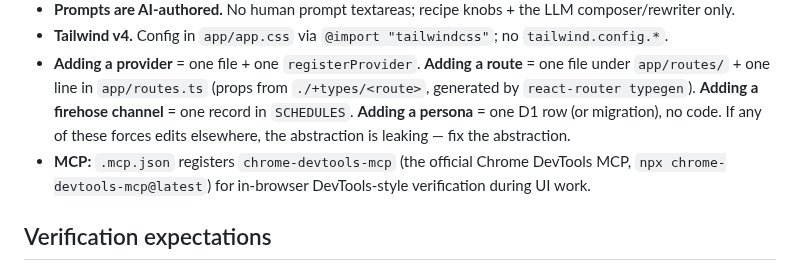
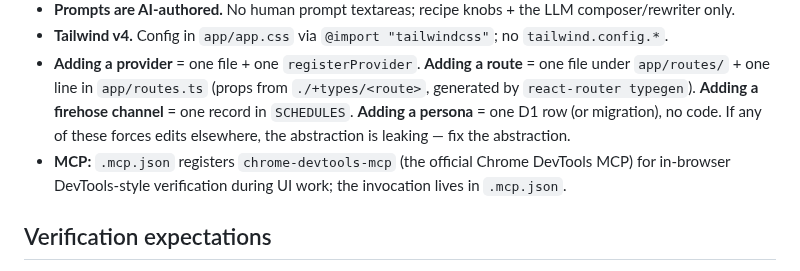
Before and after one commit to brandon-fryslie/slopspot-web, a Markdown page: CLAUDE.md, the part around the change. Drawn GitHub-style.

Commit message:
docs: stop duplicating the MCP invocation in CLAUDE.md
[LAW:one-source-of-truth][LAW:comments-explain-why-only] the exact npx command
is a WHAT-detail owned by .mcp.json; quoting it in prose just created a copy that
drifts. Name the server, point at .mcp.json for the invocation — removes the whole
mismatch class rather than reconciling it once.

```diff
--- a/CLAUDE.md
+++ b/CLAUDE.md
@@ -168,7 +168,7 @@ Both are standalone Node containers (own `package-lock.json`, Dockerfile, vitest
 - **Prompts are AI-authored.** No human prompt textareas; recipe knobs + the LLM composer/rewriter only.
 - **Tailwind v4.** Config in `app/app.css` via `@import "tailwindcss"`; no `tailwind.config.*`.
 - **Adding a provider** = one file + one `registerProvider`. **Adding a route** = one file under `app/routes/` + one line in `app/routes.ts` (props from `./+types/<route>`, generated by `react-router typegen`). **Adding a firehose channel** = one record in `SCHEDULES`. **Adding a persona** = one D1 row (or migration), no code. If any of these forces edits elsewhere, the abstraction is leaking — fix the abstraction.
-- **MCP:** `.mcp.json` registers `chrome-devtools-mcp` (the official Chrome DevTools MCP, `npx chrome-devtools-mcp@latest`) for in-browser DevTools-style verification during UI work.
+- **MCP:** `.mcp.json` registers `chrome-devtools-mcp` (the official Chrome DevTools MCP) for in-browser DevTools-style verification during UI work; the invocation lives in `.mcp.json`.
 
 ## Verification expectations
 
```
